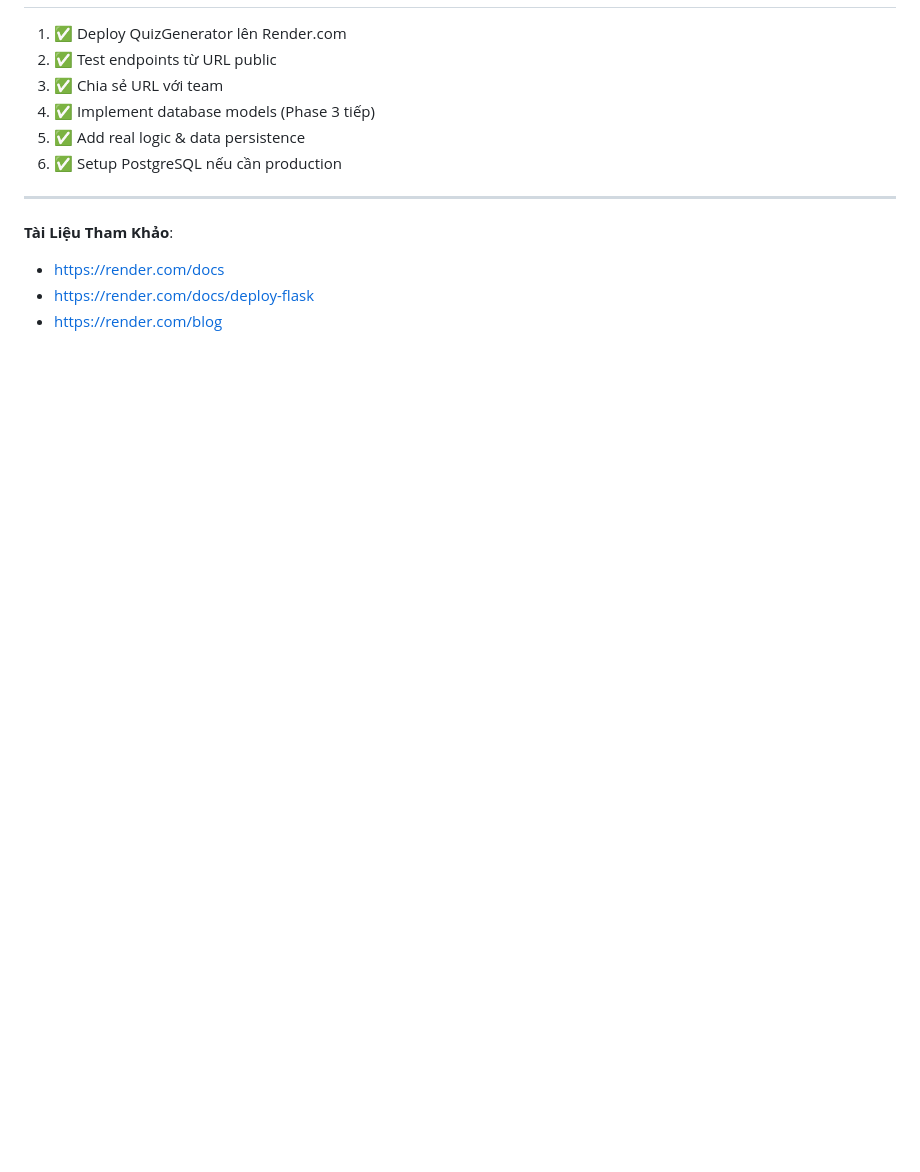
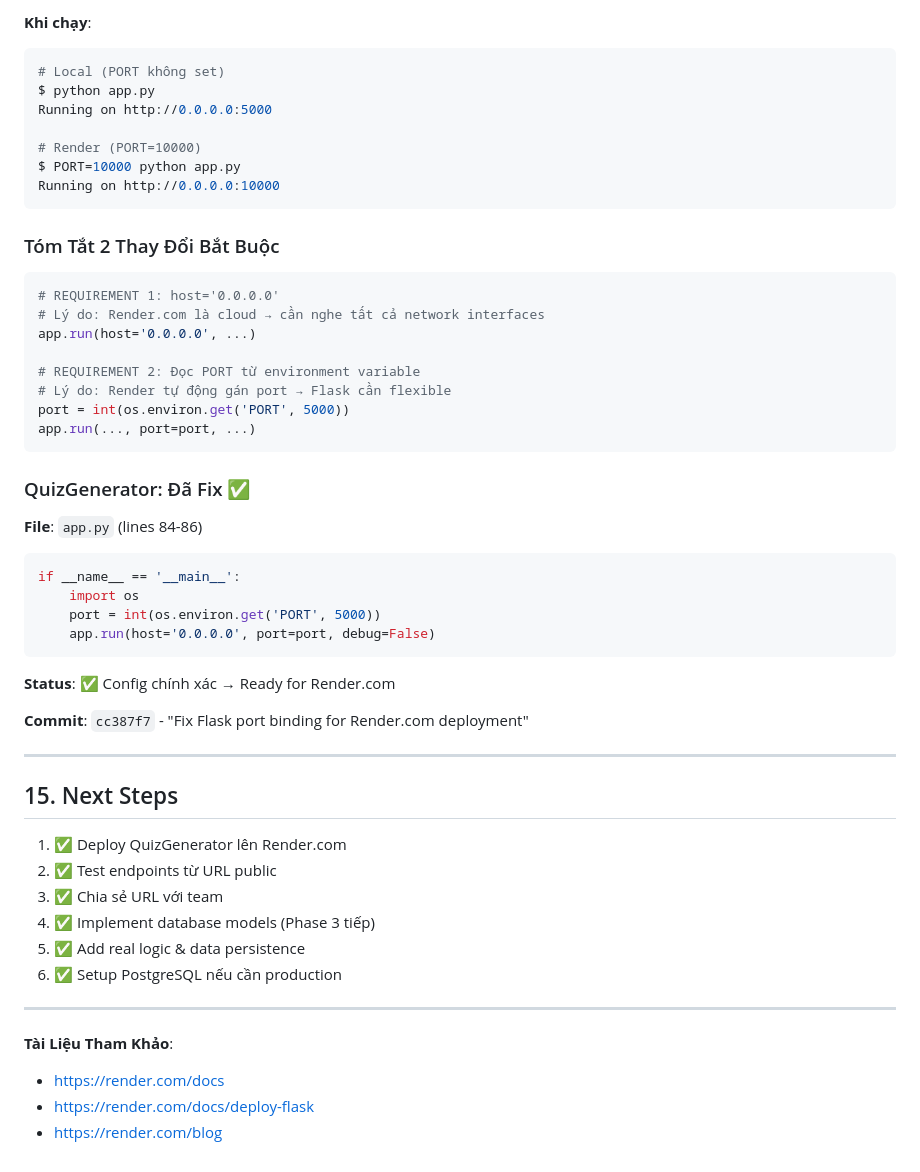
Before and after one commit to DoTienHai/QuizGenerator, a Markdown page: note/render_deployment.md, the part around one of its changes. Rendered like a GitHub page; blank space fills up the shorter version.

Commit message:
Update Render deployment guide: Add critical Flask host/port config, PostgreSQL database section, and auto-deploy details

````diff
--- a/note/render_deployment.md
+++ b/note/render_deployment.md
@@ -445,3 +532,44 @@ Post-Deploy:
+**Khi chạy**:
+```bash
+# Local (PORT không set)
+$ python app.py
+Running on http://0.0.0.0:5000
+
+# Render (PORT=10000)
+$ PORT=10000 python app.py
+Running on http://0.0.0.0:10000
+```
+
+### Tóm Tắt 2 Thay Đổi Bắt Buộc
+
+```python
+# REQUIREMENT 1: host='0.0.0.0'
+# Lý do: Render.com là cloud → cần nghe tất cả network interfaces
+app.run(host='0.0.0.0', ...)
+
+# REQUIREMENT 2: Đọc PORT từ environment variable
+# Lý do: Render tự động gán port → Flask cần flexible
+port = int(os.environ.get('PORT', 5000))
+app.run(..., port=port, ...)
+```
+
+### QuizGenerator: Đã Fix ✅
+
+**File**: `app.py` (lines 84-86)
+```python
+if __name__ == '__main__':
+    import os
+    port = int(os.environ.get('PORT', 5000))
+    app.run(host='0.0.0.0', port=port, debug=False)
+```
+
+**Status**: ✅ Config chính xác → Ready for Render.com
+
+**Commit**: `cc387f7` - "Fix Flask port binding for Render.com deployment"
+
+---
+
+## 15. Next Steps
 
 1. ✅ Deploy QuizGenerator lên Render.com
 2. ✅ Test endpoints từ URL public
````
Also changed, not shown: other parts of note/render_deployment.md (+88 -1 lines).
